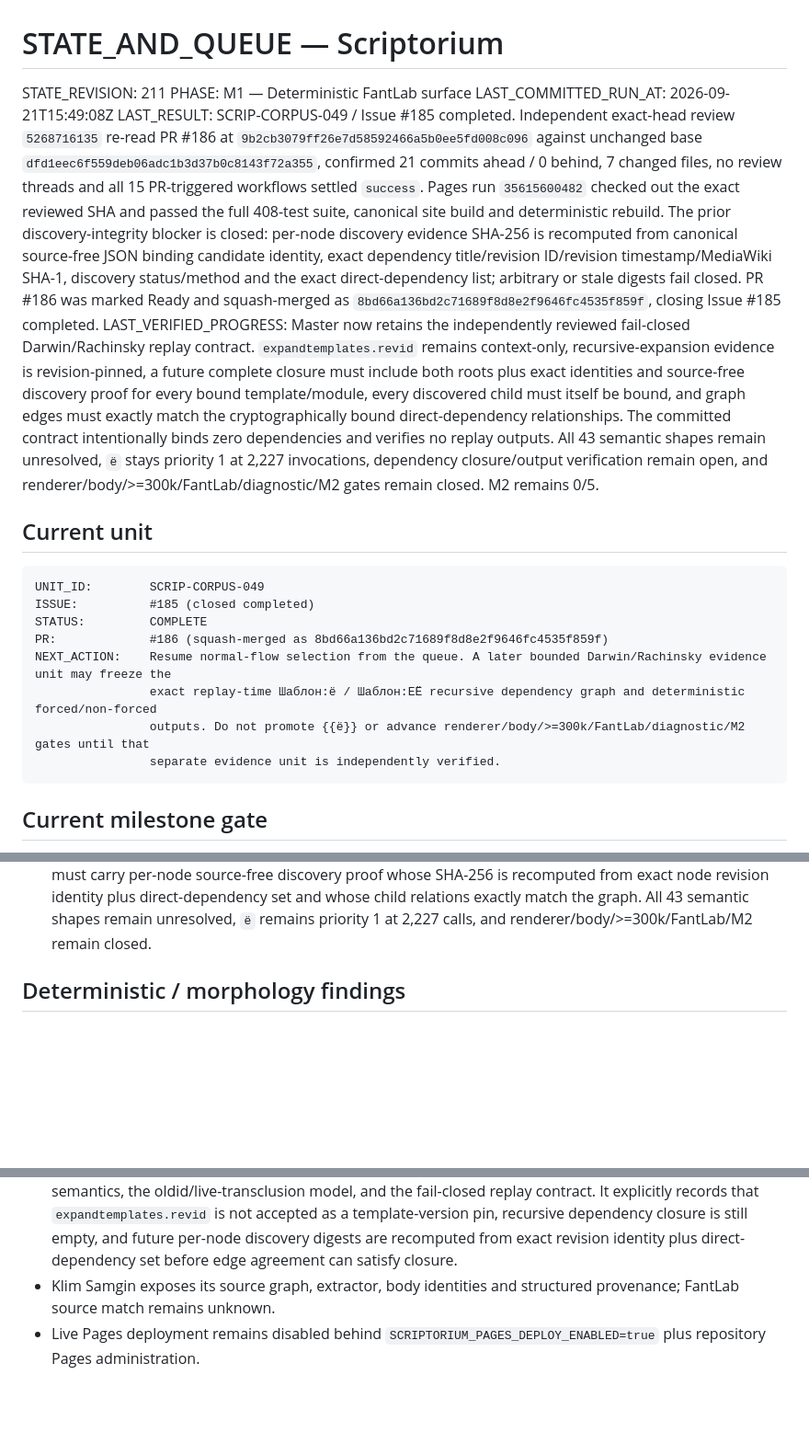
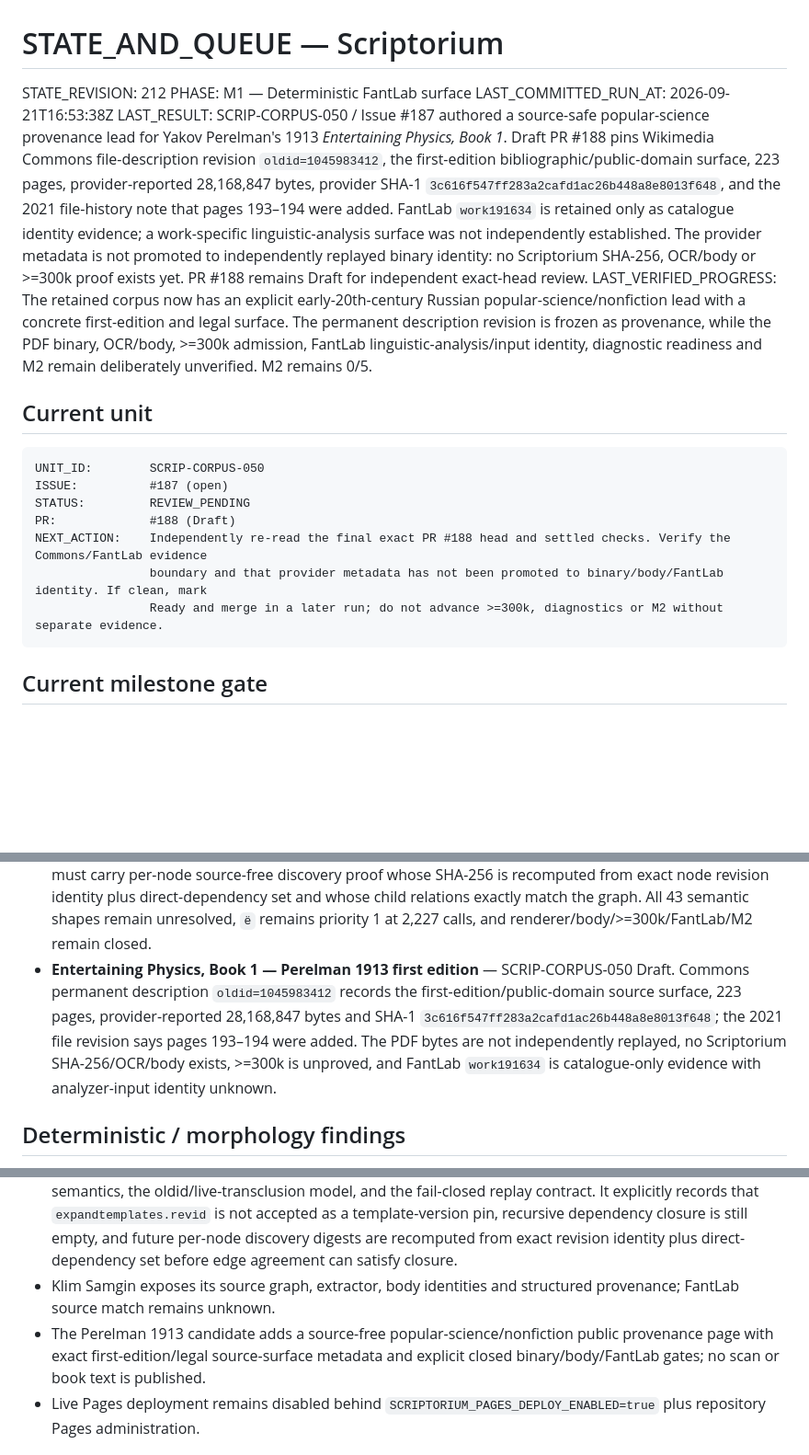
Before and after one commit to drevendev/Scriptorium, a Markdown page: project/STATE_AND_QUEUE.md, 3 parts joined by grey strips. Shown at 92% size. Rendered like a GitHub page; blank space fills up the shorter version.

Commit message:
SCRIP-CORPUS-050: hand off Perelman provenance for review

````diff
--- a/project/STATE_AND_QUEUE.md
+++ b/project/STATE_AND_QUEUE.md
@@ -1,22 +1,21 @@
 # STATE_AND_QUEUE — Scriptorium
 
-STATE_REVISION: 211
+STATE_REVISION: 212
 PHASE: M1 — Deterministic FantLab surface
-LAST_COMMITTED_RUN_AT: 2026-09-21T15:49:08Z
-LAST_RESULT: SCRIP-CORPUS-049 / Issue #185 completed. Independent exact-head review `5268716135` re-read PR #186 at `9b2cb3079ff26e7d58592466a5b0ee5fd008c096` against unchanged base `dfd1eec6f559deb06adc1b3d37b0c8143f72a355`, confirmed 21 commits ahead / 0 behind, 7 changed files, no review threads and all 15 PR-triggered workflows settled `success`. Pages run `35615600482` checked out the exact reviewed SHA and passed the full 408-test suite, canonical site build and deterministic rebuild. The prior discovery-integrity blocker is closed: per-node discovery evidence SHA-256 is recomputed from canonical source-free JSON binding candidate identity, exact dependency title/revision ID/revision timestamp/MediaWiki SHA-1, discovery status/method and the exact direct-dependency list; arbitrary or stale digests fail closed. PR #186 was marked Ready and squash-merged as `8bd66a136bd2c71689f8d8e2f9646fc4535f859f`, closing Issue #185 completed.
-LAST_VERIFIED_PROGRESS: Master now retains the independently reviewed fail-closed Darwin/Rachinsky replay contract. `expandtemplates.revid` remains context-only, recursive-expansion evidence is revision-pinned, a future complete closure must include both roots plus exact identities and source-free discovery proof for every bound template/module, every discovered child must itself be bound, and graph edges must exactly match the cryptographically bound direct-dependency relationships. The committed contract intentionally binds zero dependencies and verifies no replay outputs. All 43 semantic shapes remain unresolved, `ё` stays priority 1 at 2,227 invocations, dependency closure/output verification remain open, and renderer/body/>=300k/FantLab/diagnostic/M2 gates remain closed. M2 remains 0/5.
+LAST_COMMITTED_RUN_AT: 2026-09-21T16:53:38Z
+LAST_RESULT: SCRIP-CORPUS-050 / Issue #187 authored a source-safe popular-science provenance lead for Yakov Perelman's 1913 *Entertaining Physics, Book 1*. Draft PR #188 pins Wikimedia Commons file-description revision `oldid=1045983412`, the first-edition bibliographic/public-domain surface, 223 pages, provider-reported 28,168,847 bytes, provider SHA-1 `3c616f547ff283a2cafd1ac26b448a8e8013f648`, and the 2021 file-history note that pages 193–194 were added. FantLab `work191634` is retained only as catalogue identity evidence; a work-specific linguistic-analysis surface was not independently established. The provider metadata is not promoted to independently replayed binary identity: no Scriptorium SHA-256, OCR/body or >=300k proof exists yet. PR #188 remains Draft for independent exact-head review.
+LAST_VERIFIED_PROGRESS: The retained corpus now has an explicit early-20th-century Russian popular-science/nonfiction lead with a concrete first-edition and legal surface. The permanent description revision is frozen as provenance, while the PDF binary, OCR/body, >=300k admission, FantLab linguistic-analysis/input identity, diagnostic readiness and M2 remain deliberately unverified. M2 remains 0/5.
 
 ## Current unit
 
 ```text
-UNIT_ID:        SCRIP-CORPUS-049
-ISSUE:          #185 (closed completed)
-STATUS:         COMPLETE
-PR:             #186 (squash-merged as 8bd66a136bd2c71689f8d8e2f9646fc4535f859f)
-NEXT_ACTION:    Resume normal-flow selection from the queue. A later bounded Darwin/Rachinsky evidence unit may freeze the
-                exact replay-time Шаблон:ё / Шаблон:ЕЁ recursive dependency graph and deterministic forced/non-forced
-                outputs. Do not promote {{ё}} or advance renderer/body/>=300k/FantLab/diagnostic/M2 gates until that
-                separate evidence unit is independently verified.
+UNIT_ID:        SCRIP-CORPUS-050
+ISSUE:          #187 (open)
+STATUS:         REVIEW_PENDING
+PR:             #188 (Draft)
+NEXT_ACTION:    Independently re-read the final exact PR #188 head and settled checks. Verify the Commons/FantLab evidence
+                boundary and that provider metadata has not been promoted to binary/body/FantLab identity. If clean, mark
+                Ready and merge in a later run; do not advance >=300k, diagnostics or M2 without separate evidence.
 ```
 
 ## Current milestone gate
@@ -51,6 +50,7 @@ Detailed evidence lives in `corpus/candidates/`, `benchmarks/`, `project/run-rec
 - **The Life of Klim Samgin** — candidate-specific source graph, fail-closed extractor, per-part/composite body identities and provenance are frozen; exact historical MediaWiki/Poem deployment and FantLab input identity remain unresolved.
 - **Children of Captain Grant — Beketova translation** — 1,095,467 characters / 2,040,240 bytes; SHA-256 `4931eba535a4ef3989ac905d895258f00db57029e488d98511db50a7ce4d1161`; clears >=300k with explicit source/PD evidence. No FantLab result/input identity for this translation; M2 weight zero.
 - **On the Origin of Species — Rachinsky translation** — 418 exact Page identities, 388-literary/30-apparatus composition, exact-388 markup inventory, backing scan identity, render profile SHA-256 `2ebcfea51282505c28824f54f6a1795bd7e87e2f958ac59f5c843e68c2066f3d`, semantic backlog SHA-256 `4ec4f84566f5f3f8dccd1945906d1a782f4532547a13cadc8570cb5b682bdcb2`, and documentation evidence SHA-256 `d92bdfcad71aaa8a50f9f35b5b1ada462ed41619400c40576d0603cf154877dc` are retained. SCRIP-CORPUS-049 is independently reviewed and complete on master with replay contract SHA-256 `35bed756f4fafa4f443315c09d04a35c66441eb2249eced3c7540ac20c981afe`: `expandtemplates.revid` is context, not version pin; exact recursive dependency closure is still empty/unfrozen, and any future complete closure must carry per-node source-free discovery proof whose SHA-256 is recomputed from exact node revision identity plus direct-dependency set and whose child relations exactly match the graph. All 43 semantic shapes remain unresolved, `ё` remains priority 1 at 2,227 calls, and renderer/body/>=300k/FantLab/M2 remain closed.
+- **Entertaining Physics, Book 1 — Perelman 1913 first edition** — SCRIP-CORPUS-050 Draft. Commons permanent description `oldid=1045983412` records the first-edition/public-domain source surface, 223 pages, provider-reported 28,168,847 bytes and SHA-1 `3c616f547ff283a2cafd1ac26b448a8e8013f648`; the 2021 file revision says pages 193–194 were added. The PDF bytes are not independently replayed, no Scriptorium SHA-256/OCR/body exists, >=300k is unproved, and FantLab `work191634` is catalogue-only evidence with analyzer-input identity unknown.
 
 ## Deterministic / morphology findings
 
@@ -69,6 +69,7 @@ Detailed evidence lives in `corpus/candidates/`, `benchmarks/`, `project/run-rec
 - The Twelve Chairs exposes exact-surface rendering decisions plus unresolved template/reference counts without claiming renderer/body equivalence.
 - The Darwin/Rachinsky semantic-backlog companion now separates documented conditional `{{ё}}` semantics, the oldid/live-transclusion model, and the fail-closed replay contract. It explicitly records that `expandtemplates.revid` is not accepted as a template-version pin, recursive dependency closure is still empty, and future per-node discovery digests are recomputed from exact revision identity plus direct-dependency set before edge agreement can satisfy closure.
 - Klim Samgin exposes its source graph, extractor, body identities and structured provenance; FantLab source match remains unknown.
+- The Perelman 1913 candidate adds a source-free popular-science/nonfiction public provenance page with exact first-edition/legal source-surface metadata and explicit closed binary/body/FantLab gates; no scan or book text is published.
 - Live Pages deployment remains disabled behind `SCRIPTORIUM_PAGES_DEPLOY_ENABLED=true` plus repository Pages administration.
 
 ## Known risks / blockers
````
Also changed, not shown: other parts of project/STATE_AND_QUEUE.md (+1 -0 lines).
